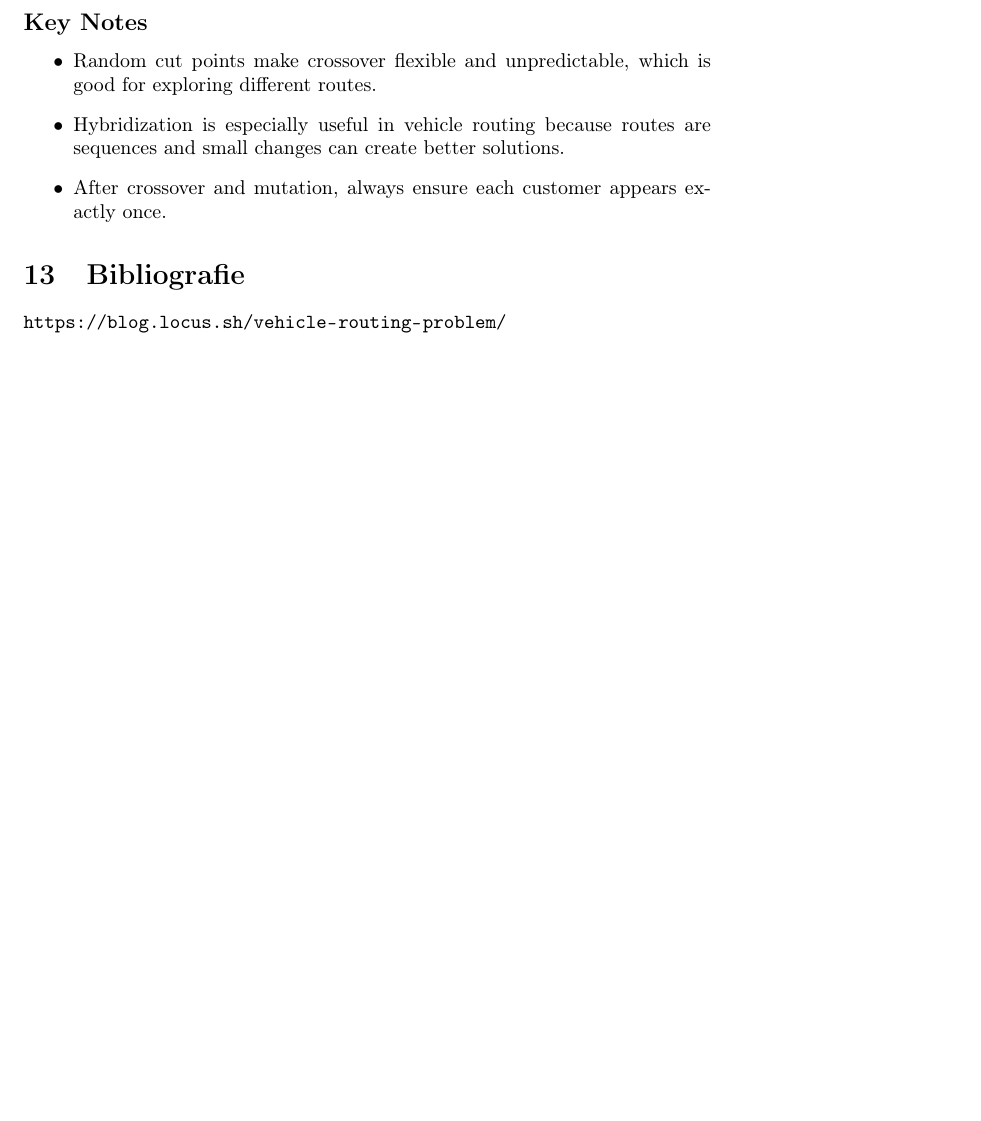
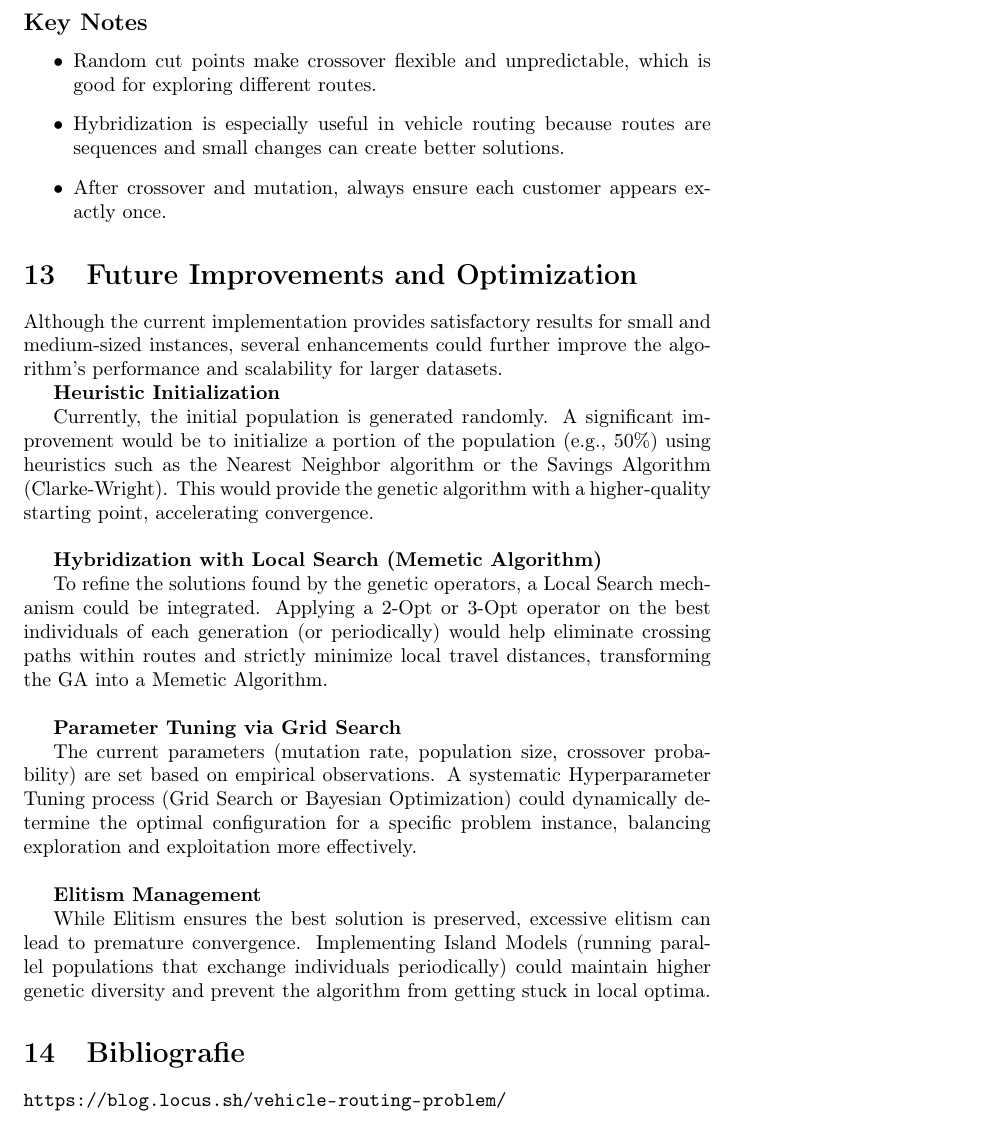
Before and after one commit to Szigeti-Emma-Anita/Vehicle-Routing-Problem---VRP, a LaTeX document (main.tex): part of page 14 of 14 before the commit and part of page 14 of 15 after it, cut so that both start at the same text, the shorter picture padded with empty space. Compiled offline with pdfLaTeX.

Commit message:
Add files via upload

```diff
--- a/main.tex
+++ b/main.tex
@@ -693,6 +693,29 @@ Final correction ensures each customer appears exactly once.
     \item After crossover and mutation, always ensure each customer appears exactly once.
 \end{itemize}
 
+\section{Future Improvements and Optimization}
+
+Although the current implementation provides satisfactory results for small and medium-sized instances, several enhancements could further improve the algorithm's performance and scalability for larger datasets.
+
+\textbf{Heuristic Initialization}
+
+Currently, the initial population is generated randomly. A significant improvement would be to initialize a portion of the population (e.g., 50\%) using heuristics such as the Nearest Neighbor algorithm or the Savings Algorithm (Clarke-Wright). This would provide the genetic algorithm with a higher-quality starting point, accelerating convergence.
+\bigskip
+
+\textbf{Hybridization with Local Search (Memetic Algorithm)}
+
+To refine the solutions found by the genetic operators, a Local Search mechanism could be integrated. Applying a 2-Opt or 3-Opt operator on the best individuals of each generation (or periodically) would help eliminate crossing paths within routes and strictly minimize local travel distances, transforming the GA into a Memetic Algorithm.
+\bigskip
+
+\textbf{Parameter Tuning via Grid Search}
+
+The current parameters (mutation rate, population size, crossover probability) are set based on empirical observations. A systematic Hyperparameter Tuning process (Grid Search or Bayesian Optimization) could dynamically determine the optimal configuration for a specific problem instance, balancing exploration and exploitation more effectively.
+\bigskip
+
+\textbf{Elitism Management}
+
+While Elitism ensures the best solution is preserved, excessive elitism can lead to premature convergence. Implementing Island Models (running parallel populations that exchange individuals periodically) could maintain higher genetic diversity and prevent the algorithm from getting stuck in local optima.
+
 \section{Bibliografie}
 \url{https://blog.locus.sh/vehicle-routing-problem/}
 
```
Also changed, not shown: Vehicle_Routing_Problem___VRP.pdf.
